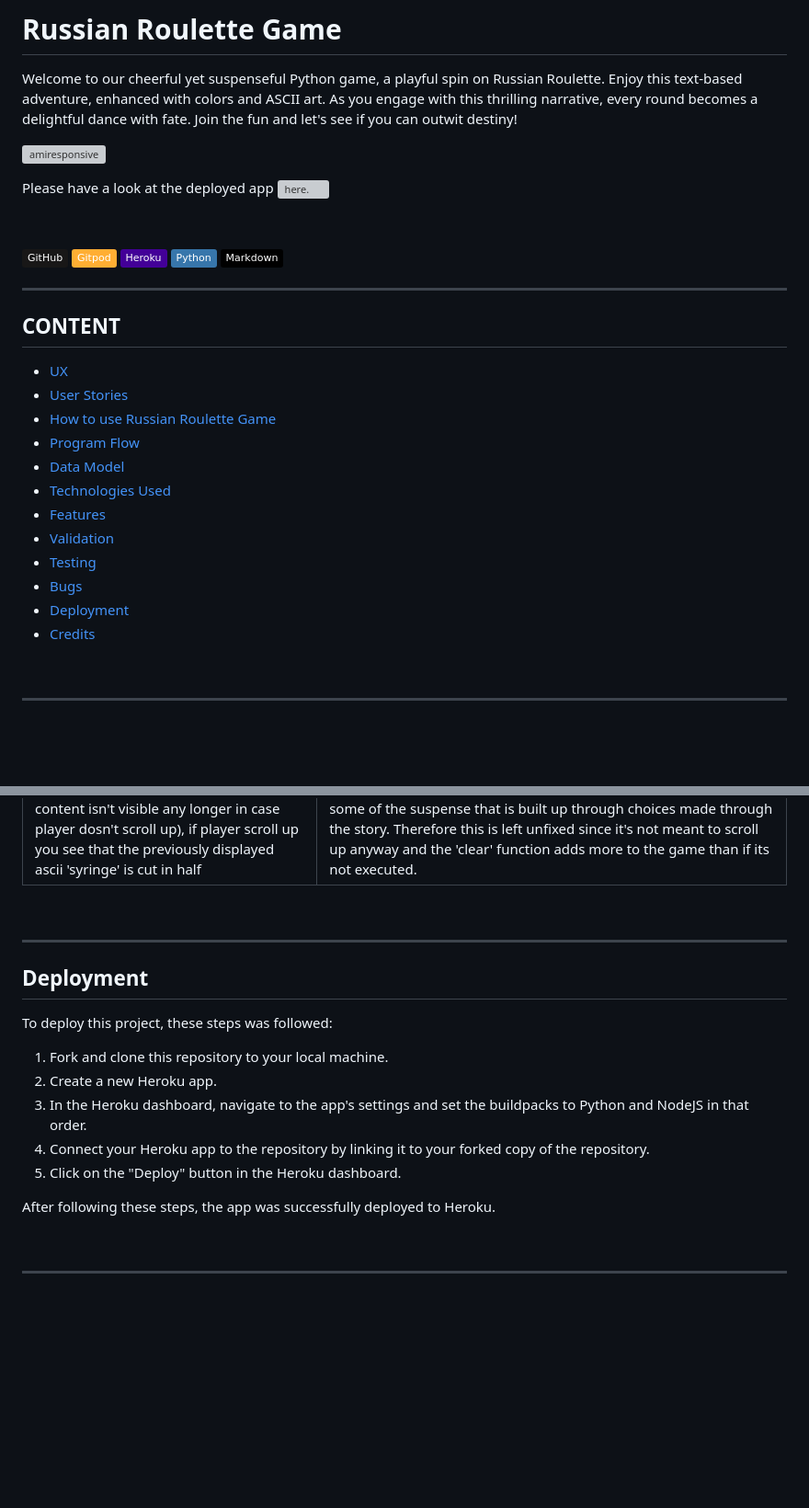
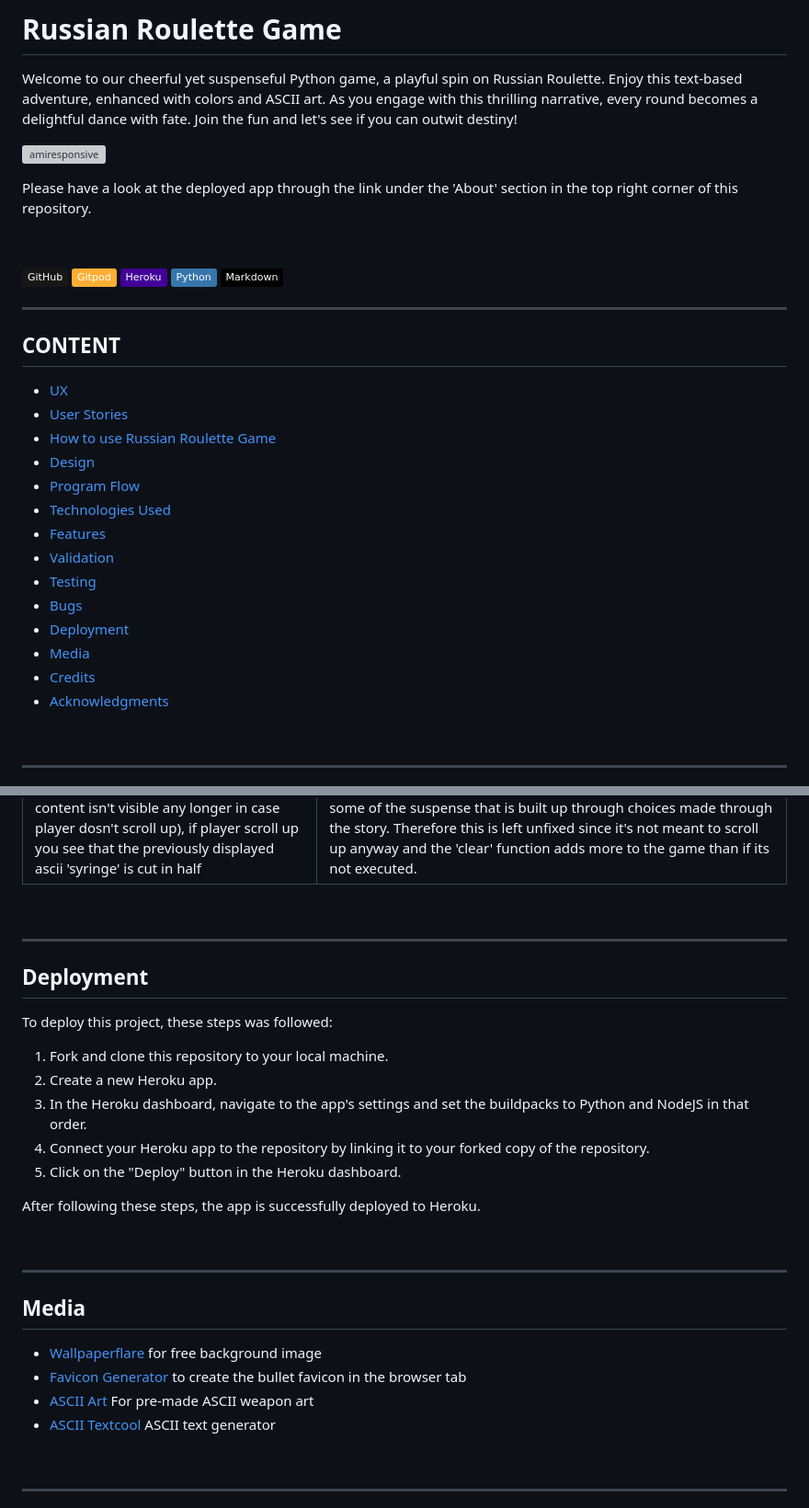
Before and after one commit to DebbieBergstrom/Russian-Roulette, a Markdown page: README.md, 2 parts joined by grey strips. Shown at 92% size. GitHub-like rendering; badges without logos; blank space fills up the shorter version; grey boxes are pictures that could not be loaded.

Commit message:
docs(readme) Add last changes to the file

```diff
--- a/README.md
+++ b/README.md
@@ -4,7 +4,7 @@ Welcome to our cheerful yet suspenseful Python game, a playful spin on Russian R
 
 ![amiresponsive](/docs/images/amiresponsive_pp3.png)
 
-Please have a look at the deployed app ![here.](https://russian-roulette-game-f11e249e6274.herokuapp.com/)
+Please have a look at the deployed app through the link under the 'About' section in the top right corner of this repository.
 
 &nbsp;
 
@@ -20,15 +20,17 @@ Please have a look at the deployed app ![here.](https://russian-roulette-game-f1
 - [UX](#ux)
 - [User Stories](#user-stories)
 - [How to use Russian Roulette Game](#how-to-use-russian-roulette-game)
+- [Design](#design)
 - [Program Flow](#program-flow)
-- [Data Model](#data-model)
 - [Technologies Used](#technologies-used)
 - [Features](#features)
 - [Validation](#validation)
 - [Testing](#testing)
 - [Bugs](#bugs)
 - [Deployment](#deployment)
+- [Media](#media)
 - [Credits](#credits)
+- [Acknowledgments](#acknowledgments)
 
 &nbsp;
 
@@ -308,6 +317,7 @@ ask_play_again_or_quit() | Input anything other than 'Y' or 'N' | Error message
 &nbsp;
 
 ---
+
 ## **Deployment**
 To deploy this project, these steps was followed:
 
@@ -317,7 +327,18 @@ To deploy this project, these steps was followed:
 4. Connect your Heroku app to the repository by linking it to your forked copy of the repository.
 5. Click on the "Deploy" button in the Heroku dashboard.
 
-After following these steps, the app was successfully deployed to Heroku.
+After following these steps, the app is successfully deployed to Heroku.
+
+&nbsp;
+
+---
+
+## **Media**
+- [Wallpaperflare](https://www.wallpaperflare.com/cartridge-revolver-russian-roulette-wallpaper-goipr/download) for free background image
+- [Favicon Generator](https://favicon.io/) to create the bullet favicon in the browser tab
+- [ASCII Art](https://https://www.asciiart.eu/weapons/guns) For pre-made ASCII weapon art
+- [ASCII Textcool](https://textkool.com/en) ASCII text generator
+
 
 &nbsp;
 
```
Also changed, not shown: other parts of README.md (+12 -9 lines).
